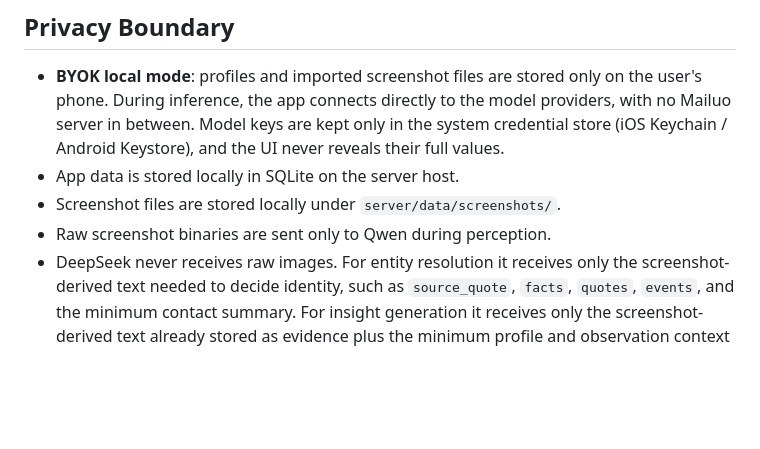
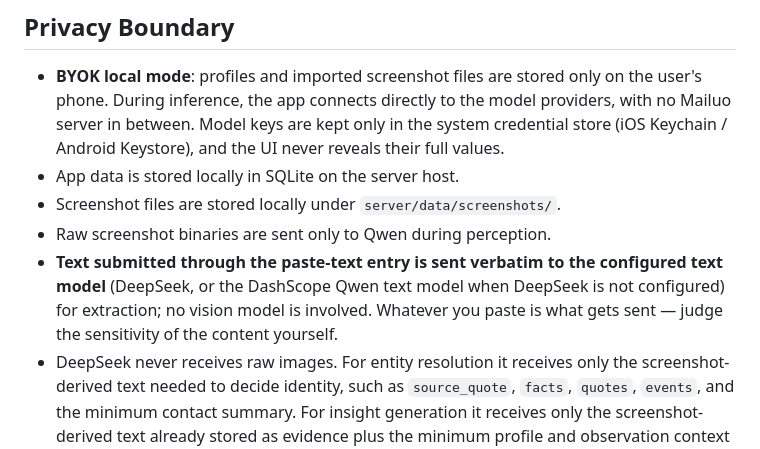
Before and after one commit to AliceLJY/mailuo, a Markdown page: README.md, the part around the change. Drawn GitHub-style; blank space fills up the shorter version.

```diff
--- a/README.md
+++ b/README.md
@@ -162,6 +162,7 @@ M4 build and deployment assets live in [deploy/README.md](deploy/README.md) and
 - App data is stored locally in SQLite on the server host.
 - Screenshot files are stored locally under `server/data/screenshots/`.
 - Raw screenshot binaries are sent only to Qwen during perception.
+- **Text submitted through the paste-text entry is sent verbatim to the configured text model** (DeepSeek, or the DashScope Qwen text model when DeepSeek is not configured) for extraction; no vision model is involved. Whatever you paste is what gets sent — judge the sensitivity of the content yourself.
 - DeepSeek never receives raw images. For entity resolution it receives only the screenshot-derived text needed to decide identity, such as `source_quote`, `facts`, `quotes`, `events`, and the minimum contact summary. For insight generation it receives only the screenshot-derived text already stored as evidence plus the minimum profile and observation context needed for grounded output. When DeepSeek is not configured, these text tasks use the Qwen text model through DashScope instead, and no data is sent to DeepSeek.
 - **Plainly put**: storage is fully local, but during inference the screenshots and derived text do reach the model providers (Alibaba Cloud / DeepSeek) and are subject to their data policies. Users who mind this layer can take the next route.
 - **Fully-local route (already supported by the architecture, env vars only)**: both providers speak the OpenAI-compatible API, so they can point at a local inference service (e.g. Ollama / vLLM) — set `DASHSCOPE_BASE_URL` / `DEEPSEEK_BASE_URL` to a local endpoint and switch `QWEN_MODEL` / `DEEPSEEK_MODEL` to local models (open-weight Qwen-VL works for vision). Data then never leaves the machine. Expect lower extraction/insight quality from small local models; evaluate for your own use.
```
Also changed, not shown: README_CN.md (+1 -0 lines).
